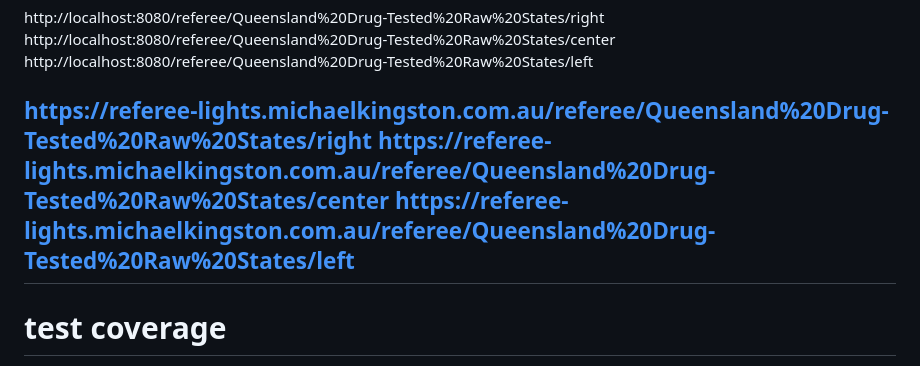
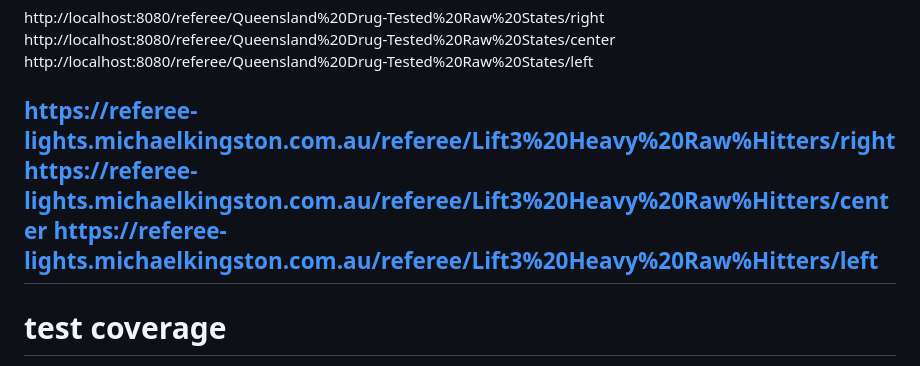
Before and after one commit to mkingopng/go-ref-lights, a Markdown page: notes.md, the part around the change. Rendered like a GitHub page.

Commit message:
updated meets and creds

```diff
--- a/notes.md
+++ b/notes.md
@@ -32,9 +32,9 @@ http://localhost:8080/referee/Queensland%20Drug-Tested%20Raw%20States/right
 http://localhost:8080/referee/Queensland%20Drug-Tested%20Raw%20States/center
 http://localhost:8080/referee/Queensland%20Drug-Tested%20Raw%20States/left
 
-https://referee-lights.michaelkingston.com.au/referee/Queensland%20Drug-Tested%20Raw%20States/right
-https://referee-lights.michaelkingston.com.au/referee/Queensland%20Drug-Tested%20Raw%20States/center
-https://referee-lights.michaelkingston.com.au/referee/Queensland%20Drug-Tested%20Raw%20States/left
+https://referee-lights.michaelkingston.com.au/referee/Lift3%20Heavy%20Raw%Hitters/right
+https://referee-lights.michaelkingston.com.au/referee/Lift3%20Heavy%20Raw%Hitters/center
+https://referee-lights.michaelkingston.com.au/referee/Lift3%20Heavy%20Raw%Hitters/left
 ------------------------
 # test coverage
 
```
